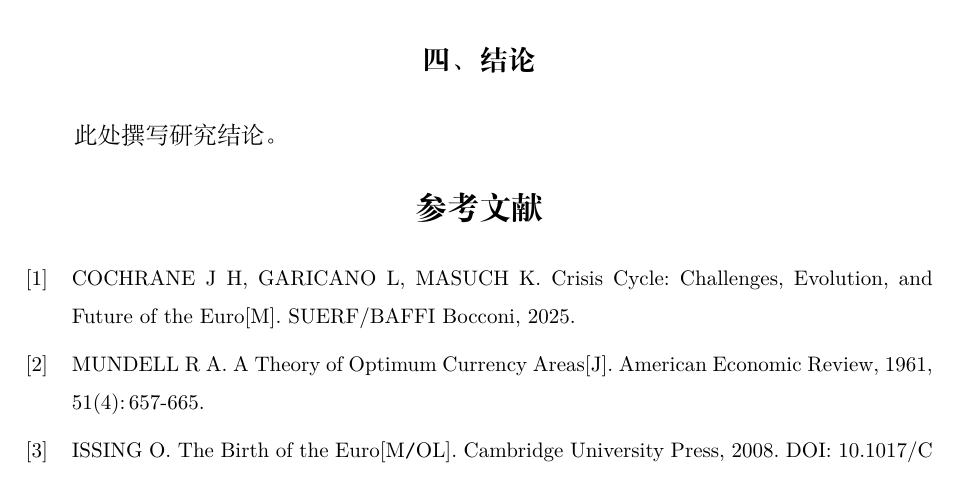
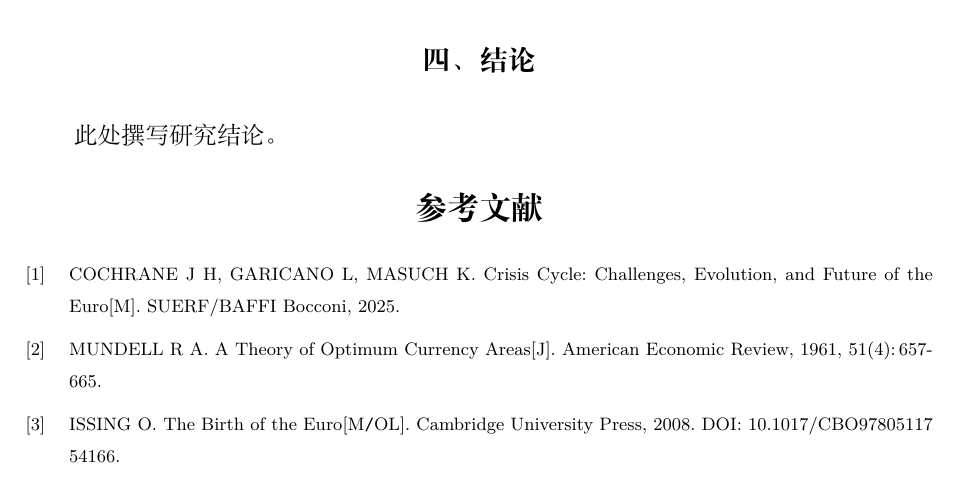
Before and after one commit to Brian-macro/cufe-course-paper-latex, a LaTeX thesis (cuef_course_template.tex): part of page 4 of 4, cut so that both start at the same text. Compiled offline with XeLaTeX; a missing font is replaced by an installed copy or a similar font.

Commit message:
Fix template: cover title bold, reference font size, citation links
- Add AutoFakeBold for KaiTi so cover title renders as 楷体加粗
- Reduce reference font from 五号 to 小五号 (5→-5)
- Disable citation link colors explicitly (colorlinks=false, borders=white)

Co-Authored-By: Claude Opus 4.7 <noreply@anthropic.com>

```diff
--- a/cuef_course_template.tex
+++ b/cuef_course_template.tex
@@ -24,6 +24,8 @@
 \geometry{a4paper,left=2.5cm,right=2.5cm,top=2.54cm,bottom=2.54cm}
 \usepackage{ctex}
 \usepackage{xeCJK}
+% 楷体加粗支持
+\setCJKfamilyfont{zhkai}{KaiTi}[AutoFakeBold={2.5}]
 \usepackage{comment}
 \usepackage{setspace}
 \usepackage{fancyhdr}
@@ -37,7 +39,7 @@
 
 %------ 参考文献设置 ------
 \usepackage[backend=biber, style=gb7714-2015, defernumbers=true]{biblatex}
-\renewcommand*{\bibfont}{\zihao{5}\songti}
+\renewcommand*{\bibfont}{\zihao{-5}\songti}
 \addbibresource{references/bibs.bib}
 \defbibheading{bibliography}[\bibname]{%
   \chapter*{\zihao{3}\songti\bfseries 参考文献}%
@@ -64,7 +66,7 @@
 \usepackage{caption}
 \usepackage{zhnumber}
 \usepackage{color}
-\hypersetup{hidelinks, pdfstartview=FitH,bookmarksnumbered=true,bookmarksopen=true,}
+\hypersetup{hidelinks, colorlinks=false, linkbordercolor=white, citebordercolor=white, urlbordercolor=white, pdfstartview=FitH, bookmarksnumbered=true, bookmarksopen=true}
 \XeTeXlinebreaklocale "zh"
 \XeTeXlinebreakskip = 0pt plus 1pt minus 0.1pt
 \setlength{\baselineskip}{22pt}
```
Also changed, not shown: cuef_template.pdf.
